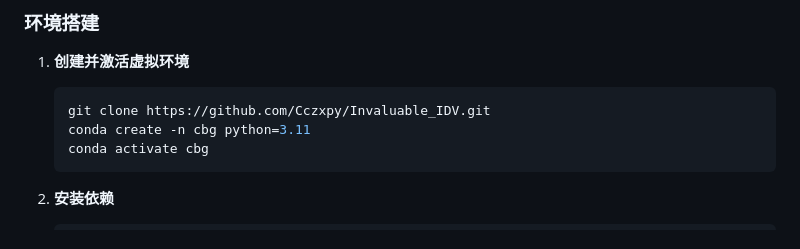
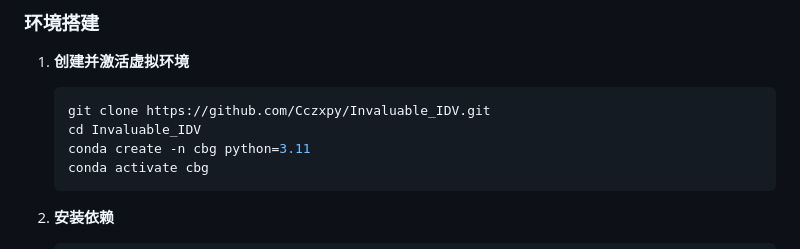
Before and after one commit to Cczxpy/Invaluable_IDV, a Markdown page: readme.md, the part around the change. GitHub-like rendering.

Commit message:
Update readme with project details and instructions

````diff
--- a/readme.md
+++ b/readme.md
@@ -54,6 +54,7 @@ Invaluable_IDV/
 1. **创建并激活虚拟环境**
    ```bash
    git clone https://github.com/Cczxpy/Invaluable_IDV.git
+   cd Invaluable_IDV
    conda create -n cbg python=3.11
    conda activate cbg
    ```
````
